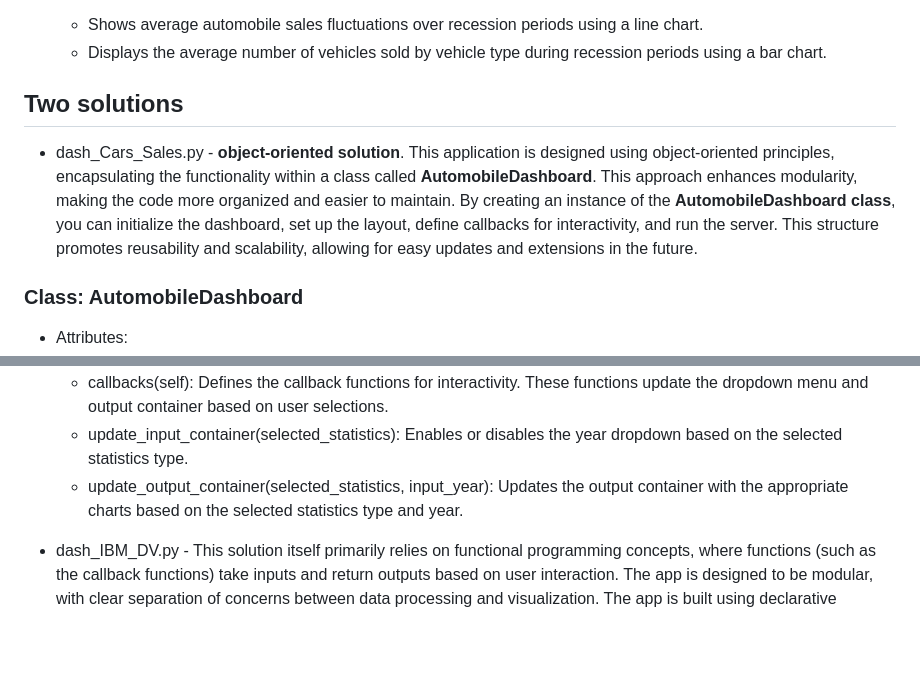
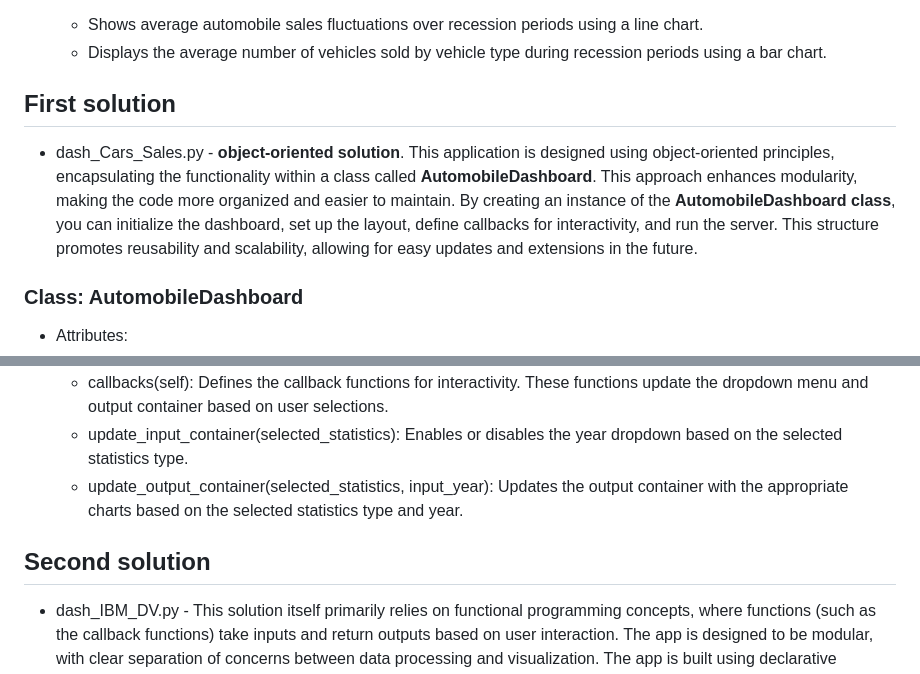
Before and after one commit to delnouty/Dash-Vis-Car-Sales, a Markdown page: README.md, 2 parts joined by grey strips. GitHub-like rendering; blank space fills up the shorter version.

```diff
--- a/README.md
+++ b/README.md
@@ -14,13 +14,12 @@
   - Shows average automobile sales fluctuations over recession periods using a line chart.
   - Displays the average number of vehicles sold by vehicle type during recession periods using a bar chart.
 
-## Two solutions
+## First solution
 
 - dash_Cars_Sales.py - **object-oriented solution**. This application is designed using object-oriented principles, encapsulating the functionality within a class called **AutomobileDashboard**. This approach enhances modularity, making the code more organized and easier to maintain. By creating an instance of the **AutomobileDashboard class**, you can initialize the dashboard, set up the layout, define callbacks for interactivity, and run the server. This structure promotes reusability and scalability, allowing for easy updates and extensions in the future.
 
+### Class: AutomobileDashboard
 
-
-### Class: AutomobileDashboard
 * Attributes:
   - data: A DataFrame containing the automobile sales data loaded from a CSV file.
   - app: An instance of the Dash application.
@@ -36,6 +35,8 @@
   - update_input_container(selected_statistics): Enables or disables the year dropdown based on the selected statistics type.
   - update_output_container(selected_statistics, input_year): Updates the output container with the appropriate charts based on the selected statistics type and year.
 
+## Second solution
+
 * dash_IBM_DV.py - This solution itself primarily relies on functional programming concepts, where functions (such as the callback functions) take inputs and return outputs based on user interaction. The app is designed to be modular, with clear separation of concerns between data processing and visualization. The app is built using declarative programming and event-driven programming, two common paradigms in web development, particularly for interactive dashboards like this one.
   - Declarative Programming: Dash, a framework built on top of Flask, React.js, and Plotly, follows a declarative approach. In this app, you define the structure (layout) of the dashboard using high-level components (html.Div, dcc.Dropdown, etc.) and specify the desired outcome (charts) without directly manipulating the DOM or focusing on how to render elements step by step. For example, you describe the dropdown and chart elements, and Dash takes care of rendering them based on the given data.
   - Event-Driven Programming: The app relies heavily on callbacks (functions that automatically trigger when user input changes), making it event-driven. For example, when a user selects a different year or statistic type, an event is triggered that updates the displayed charts. This dynamic behavior is central to Dash apps. Input-output binding in Dash (Input, Output) is an example of handling events in response to user actions.
```
